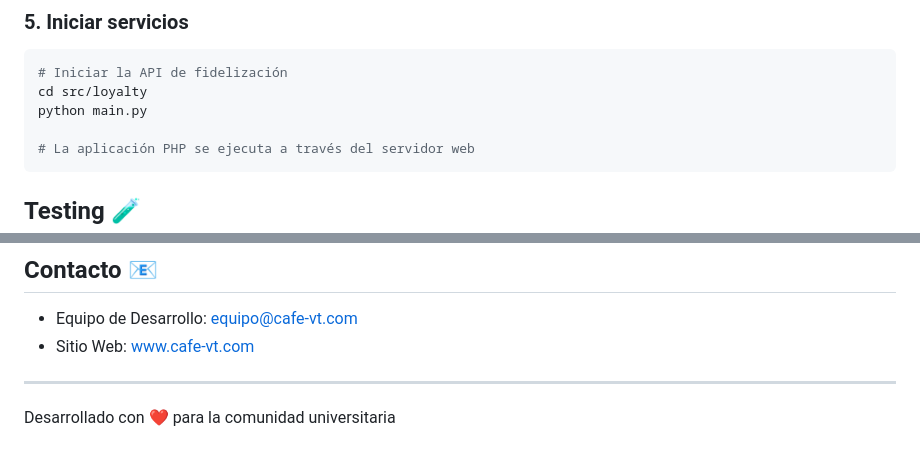
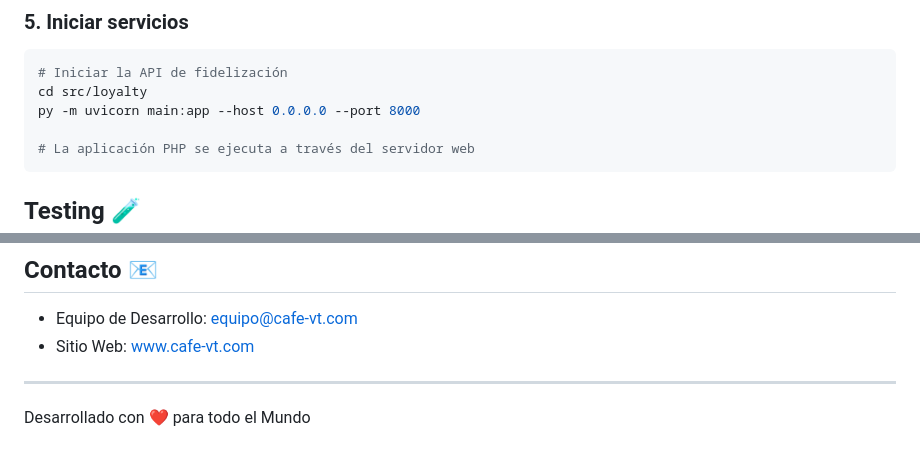
Before and after one commit to A-Garcia0510/Cafe-VT, a Markdown page: README.md, 2 parts joined by grey strips. GitHub-like rendering.

````diff
--- a/README.md
+++ b/README.md
@@ -150,7 +150,7 @@ cp env.example .env
 ```bash
 # Iniciar la API de fidelización
 cd src/loyalty
-python main.py
+py -m uvicorn main:app --host 0.0.0.0 --port 8000
 
 # La aplicación PHP se ejecuta a través del servidor web
 ```
@@ -225,4 +225,4 @@ Este proyecto está bajo la Licencia MIT - ver el archivo [LICENSE](LICENSE) par
 - Sitio Web: [www.cafe-vt.com](https://www.cafe-vt.com)
 
 ---
-Desarrollado con ❤️ para la comunidad universitaria
+Desarrollado con ❤️ para todo el Mundo
````
